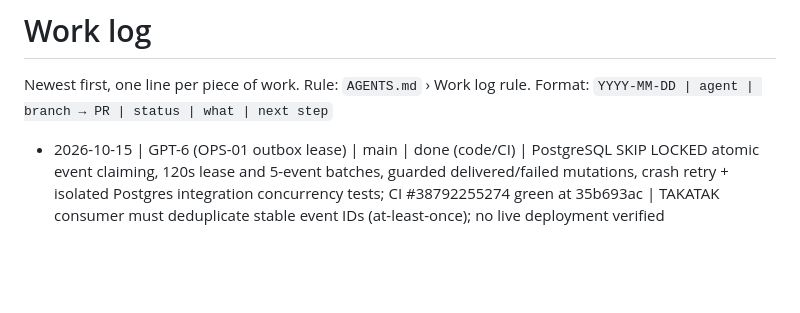
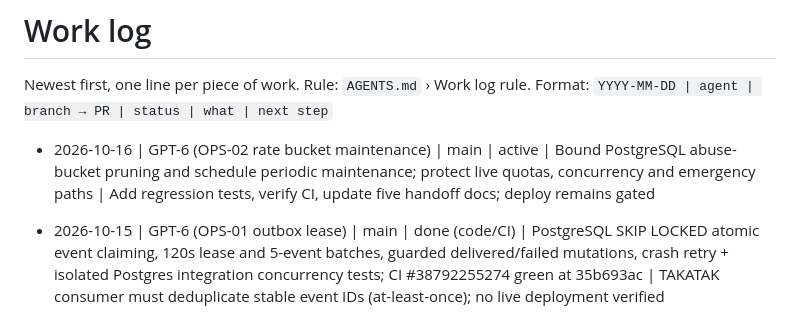
Before and after one commit to takatakca/mimt, a Markdown page: WORKLOG.md, the part around the change. Rendered like a GitHub page; blank space fills up the shorter version.

Commit message:
chore(ops): claim bounded shared rate bucket cleanup task

```diff
--- a/WORKLOG.md
+++ b/WORKLOG.md
@@ -2,6 +2,8 @@
 
 Newest first, one line per piece of work. Rule: `AGENTS.md` › Work log rule.
 Format: `YYYY-MM-DD | agent | branch → PR | status | what | next step`
+
+- 2026-10-16 | GPT-6 (OPS-02 rate bucket maintenance) | main | active | Bound PostgreSQL abuse-bucket pruning and schedule periodic maintenance; protect live quotas, concurrency and emergency paths | Add regression tests, verify CI, update five handoff docs; deploy remains gated
 
 - 2026-10-15 | GPT-6 (OPS-01 outbox lease) | main | done (code/CI) | PostgreSQL SKIP LOCKED atomic event claiming, 120s lease and 5-event batches, guarded delivered/failed mutations, crash retry + isolated Postgres integration concurrency tests; CI #38792255274 green at 35b693ac | TAKATAK consumer must deduplicate stable event IDs (at-least-once); no live deployment verified
 
```
